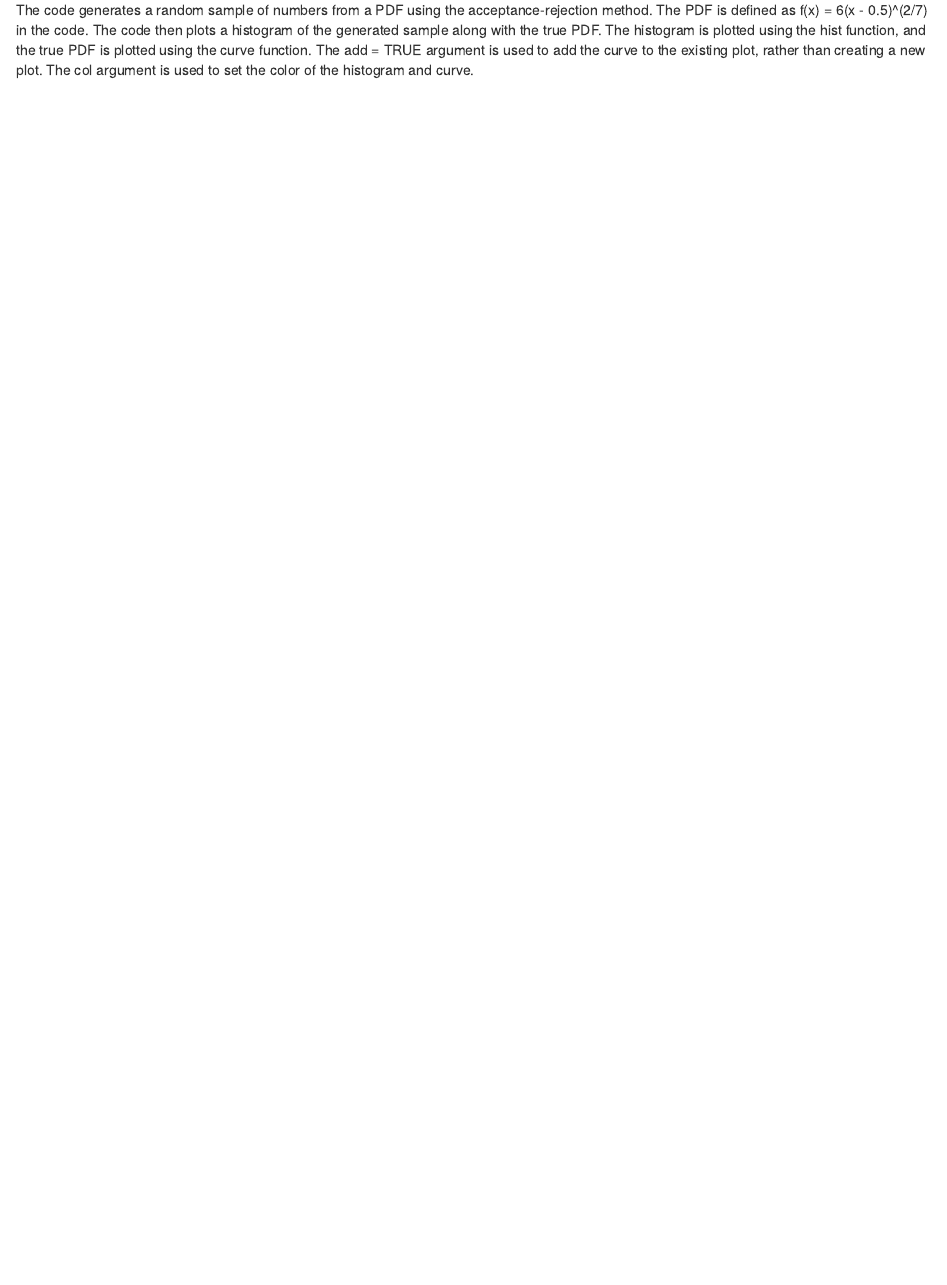
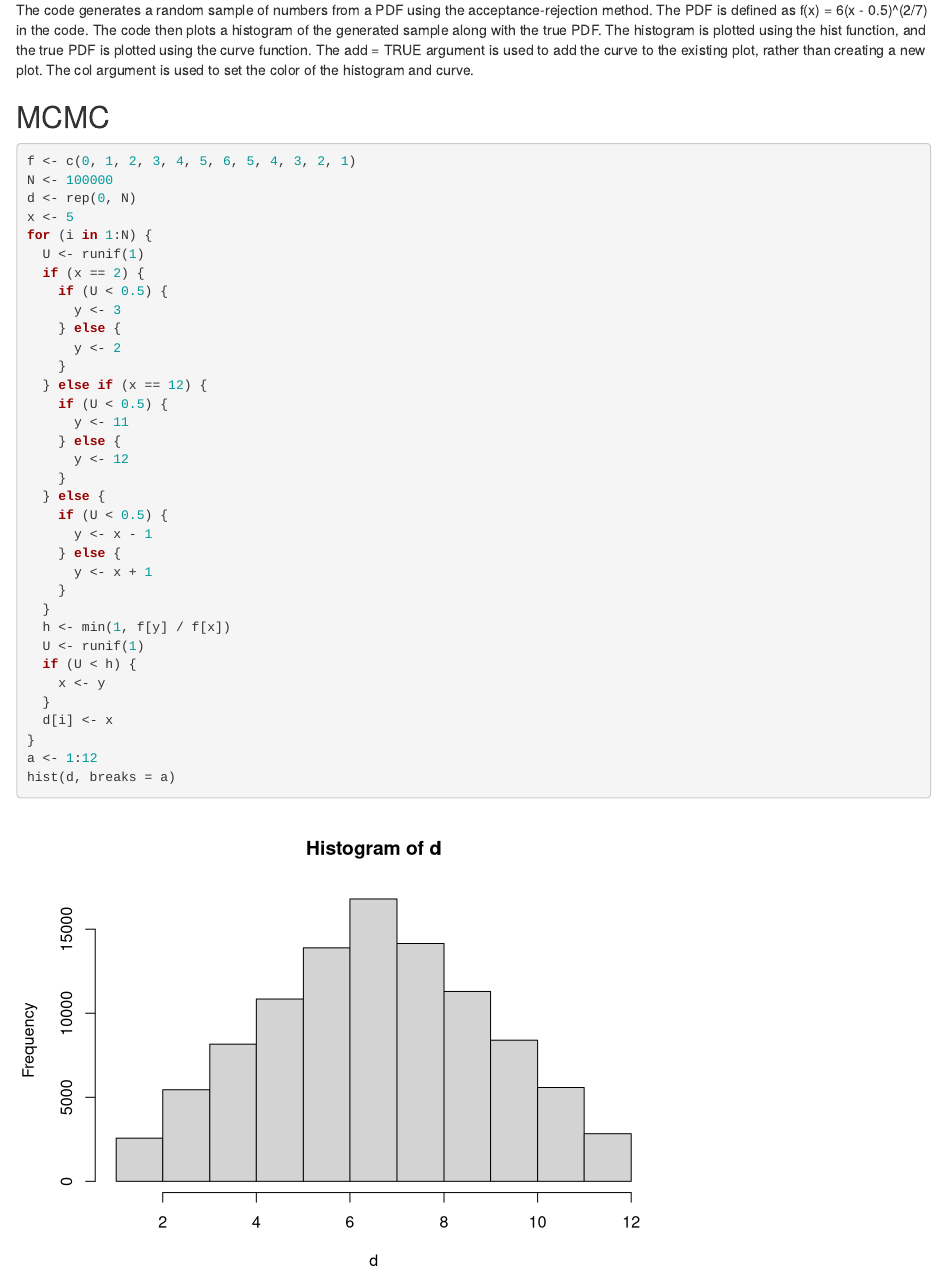
Before and after one commit to Exynos-8890/note6, an R Markdown document (MCMC/MCMC_code.rmd): the page in a window 1100 px wide, from 2470 px down. Rendered offline with R 4.5, knitr and Pandoc, with nearby package versions; code that draws random numbers runs with fixed seeds of ours.

Commit message:
update MCMC two dice code

````diff
--- a/MCMC/MCMC_code.rmd
+++ b/MCMC/MCMC_code.rmd
@@ -53,3 +53,43 @@ curve(6 * (x - 0.5)^2 / 7, from = 0, to = 2, add = TRUE, col = "red")  # add a c
 ```
 
 The code generates a random sample of numbers from a PDF using the acceptance-rejection method. The PDF is defined as f(x) = 6(x - 0.5)^(2/7) in the code. The code then plots a histogram of the generated sample along with the true PDF. The histogram is plotted using the hist function, and the true PDF is plotted using the curve function. The add = TRUE argument is used to add the curve to the existing plot, rather than creating a new plot. The col argument is used to set the color of the histogram and curve.
+
+## MCMC
+
+```{r}
+f <- c(0, 1, 2, 3, 4, 5, 6, 5, 4, 3, 2, 1)
+N <- 100000
+d <- rep(0, N)
+x <- 5
+for (i in 1:N) {
+  U <- runif(1)
+  if (x == 2) {
+    if (U < 0.5) {
+      y <- 3
+    } else {
+      y <- 2
+    }
+  } else if (x == 12) {
+    if (U < 0.5) {
+      y <- 11
+    } else {
+      y <- 12
+    }
+  } else {
+    if (U < 0.5) {
+      y <- x - 1
+    } else {
+      y <- x + 1
+    }
+  }
+  h <- min(1, f[y] / f[x])
+  U <- runif(1)
+  if (U < h) {
+    x <- y
+  }
+  d[i] <- x
+}
+a <- 1:12
+hist(d, breaks = a)
+
+```
````
